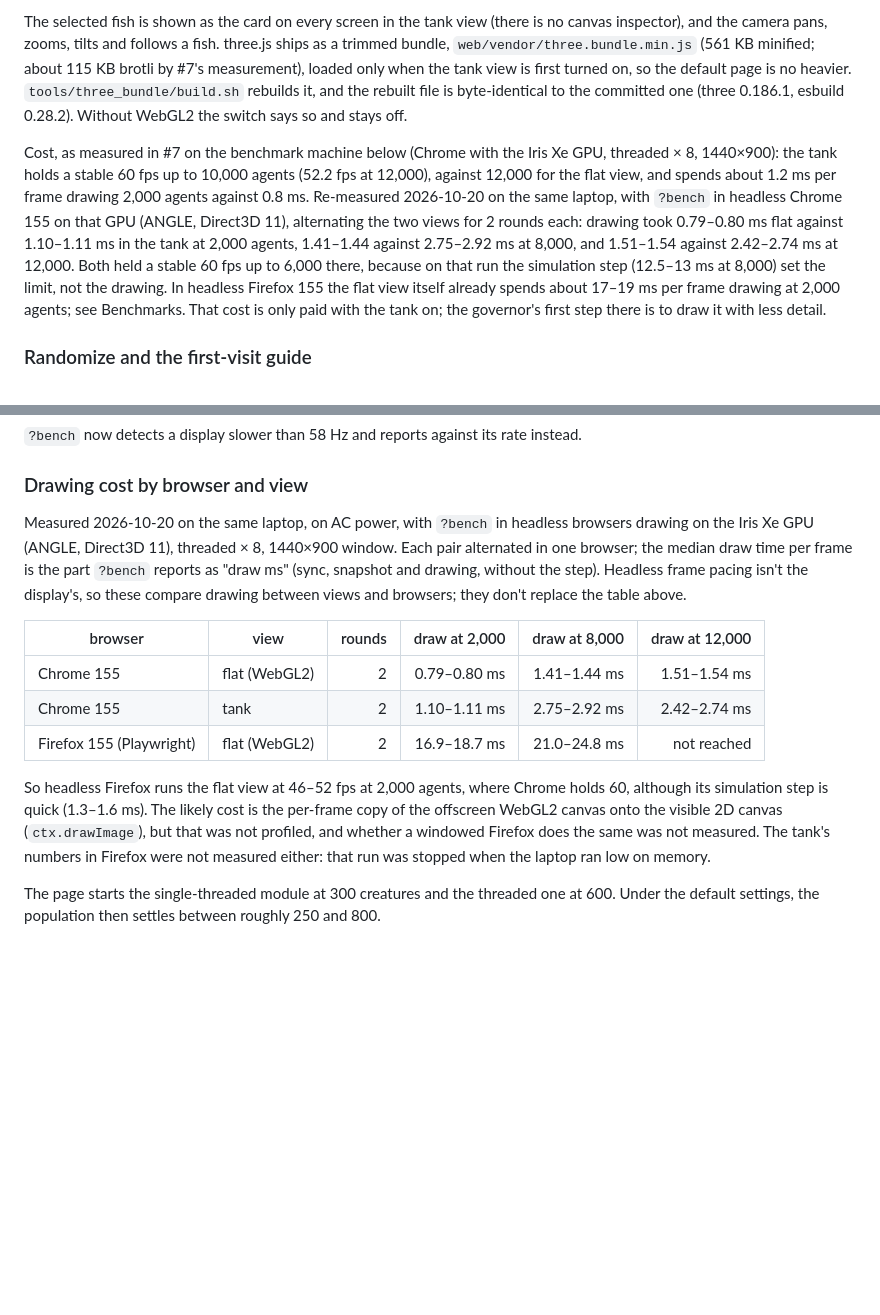
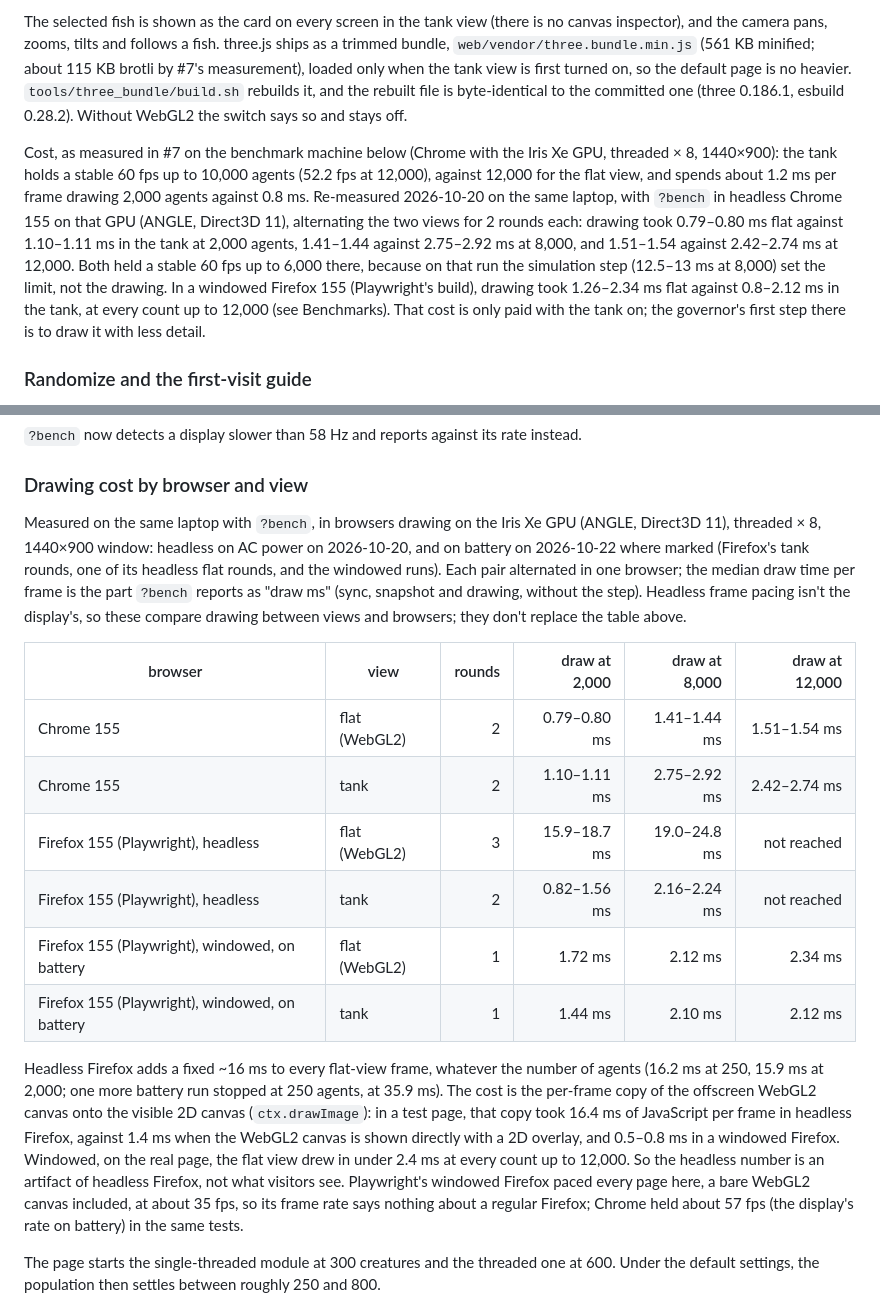
Before and after one commit to HaritMT25/evo_boids, a Markdown page: README.md, 2 parts joined by grey strips. Drawn GitHub-style; blank space fills up the shorter version.

Commit message:
README: Firefox's slow flat view is a headless artifact
Measured it: headless Firefox adds a fixed ~16 ms to every flat-view frame
(16.2 ms at 250 agents, 15.9 ms at 2,000), and a test page puts it on the
per-frame drawImage copy of the WebGL2 layer (16.4 ms headless, 1.4 ms with
the WebGL2 canvas shown directly, 0.5-0.8 ms in a windowed Firefox). On the
real page in a windowed Firefox the flat view draws in 1.3-2.3 ms and the
tank in 0.8-2.1 ms up to 12,000 agents. Added the Firefox tank rows and
the windowed runs (on battery) to the table, and said so in the tank
section.

Co-Authored-By: Claude Opus 5.5 <noreply@anthropic.com>

```diff
--- a/README.md
+++ b/README.md
@@ -134,7 +134,7 @@ A switch in the settings' Run tab (or `?view=3d`) draws the same world as a shal
 
 The selected fish is shown as the card on every screen in the tank view (there is no canvas inspector), and the camera pans, zooms, tilts and follows a fish. three.js ships as a trimmed bundle, `web/vendor/three.bundle.min.js` (561 KB minified; about 115 KB brotli by #7's measurement), loaded only when the tank view is first turned on, so the default page is no heavier. `tools/three_bundle/build.sh` rebuilds it, and the rebuilt file is byte-identical to the committed one (three 0.186.1, esbuild 0.28.2). Without WebGL2 the switch says so and stays off.
 
-Cost, as measured in #7 on the benchmark machine below (Chrome with the Iris Xe GPU, threaded × 8, 1440×900): the tank holds a stable 60 fps up to 10,000 agents (52.2 fps at 12,000), against 12,000 for the flat view, and spends about 1.2 ms per frame drawing 2,000 agents against 0.8 ms. Re-measured 2026-10-20 on the same laptop, with `?bench` in headless Chrome 155 on that GPU (ANGLE, Direct3D 11), alternating the two views for 2 rounds each: drawing took 0.79–0.80 ms flat against 1.10–1.11 ms in the tank at 2,000 agents, 1.41–1.44 against 2.75–2.92 ms at 8,000, and 1.51–1.54 against 2.42–2.74 ms at 12,000. Both held a stable 60 fps up to 6,000 there, because on that run the simulation step (12.5–13 ms at 8,000) set the limit, not the drawing. In headless Firefox 155 the flat view itself already spends about 17–19 ms per frame drawing at 2,000 agents; see Benchmarks. That cost is only paid with the tank on; the governor's first step there is to draw it with less detail.
+Cost, as measured in #7 on the benchmark machine below (Chrome with the Iris Xe GPU, threaded × 8, 1440×900): the tank holds a stable 60 fps up to 10,000 agents (52.2 fps at 12,000), against 12,000 for the flat view, and spends about 1.2 ms per frame drawing 2,000 agents against 0.8 ms. Re-measured 2026-10-20 on the same laptop, with `?bench` in headless Chrome 155 on that GPU (ANGLE, Direct3D 11), alternating the two views for 2 rounds each: drawing took 0.79–0.80 ms flat against 1.10–1.11 ms in the tank at 2,000 agents, 1.41–1.44 against 2.75–2.92 ms at 8,000, and 1.51–1.54 against 2.42–2.74 ms at 12,000. Both held a stable 60 fps up to 6,000 there, because on that run the simulation step (12.5–13 ms at 8,000) set the limit, not the drawing. In a windowed Firefox 155 (Playwright's build), drawing took 1.26–2.34 ms flat against 0.8–2.12 ms in the tank, at every count up to 12,000 (see Benchmarks). That cost is only paid with the tank on; the governor's first step there is to draw it with less detail.
 
 ### Randomize and the first-visit guide
 
@@ -259,15 +259,18 @@ A repeat on AC power is not in the table, because the display refreshed at about
 
 ### Drawing cost by browser and view
 
-Measured 2026-10-20 on the same laptop, on AC power, with `?bench` in headless browsers drawing on the Iris Xe GPU (ANGLE, Direct3D 11), threaded × 8, 1440×900 window. Each pair alternated in one browser; the median draw time per frame is the part `?bench` reports as "draw ms" (sync, snapshot and drawing, without the step). Headless frame pacing isn't the display's, so these compare drawing between views and browsers; they don't replace the table above.
+Measured on the same laptop with `?bench`, in browsers drawing on the Iris Xe GPU (ANGLE, Direct3D 11), threaded × 8, 1440×900 window: headless on AC power on 2026-10-20, and on battery on 2026-10-22 where marked (Firefox's tank rounds, one of its headless flat rounds, and the windowed runs). Each pair alternated in one browser; the median draw time per frame is the part `?bench` reports as "draw ms" (sync, snapshot and drawing, without the step). Headless frame pacing isn't the display's, so these compare drawing between views and browsers; they don't replace the table above.
 
 | browser | view | rounds | draw at 2,000 | draw at 8,000 | draw at 12,000 |
 |---|---|---:|---:|---:|---:|
 | Chrome 155 | flat (WebGL2) | 2 | 0.79–0.80 ms | 1.41–1.44 ms | 1.51–1.54 ms |
 | Chrome 155 | tank | 2 | 1.10–1.11 ms | 2.75–2.92 ms | 2.42–2.74 ms |
-| Firefox 155 (Playwright) | flat (WebGL2) | 2 | 16.9–18.7 ms | 21.0–24.8 ms | not reached |
+| Firefox 155 (Playwright), headless | flat (WebGL2) | 3 | 15.9–18.7 ms | 19.0–24.8 ms | not reached |
+| Firefox 155 (Playwright), headless | tank | 2 | 0.82–1.56 ms | 2.16–2.24 ms | not reached |
+| Firefox 155 (Playwright), windowed, on battery | flat (WebGL2) | 1 | 1.72 ms | 2.12 ms | 2.34 ms |
+| Firefox 155 (Playwright), windowed, on battery | tank | 1 | 1.44 ms | 2.10 ms | 2.12 ms |
 
-So headless Firefox runs the flat view at 46–52 fps at 2,000 agents, where Chrome holds 60, although its simulation step is quick (1.3–1.6 ms). The likely cost is the per-frame copy of the offscreen WebGL2 canvas onto the visible 2D canvas (`ctx.drawImage`), but that was not profiled, and whether a windowed Firefox does the same was not measured. The tank's numbers in Firefox were not measured either: that run was stopped when the laptop ran low on memory.
+Headless Firefox adds a fixed ~16 ms to every flat-view frame, whatever the number of agents (16.2 ms at 250, 15.9 ms at 2,000; one more battery run stopped at 250 agents, at 35.9 ms). The cost is the per-frame copy of the offscreen WebGL2 canvas onto the visible 2D canvas (`ctx.drawImage`): in a test page, that copy took 16.4 ms of JavaScript per frame in headless Firefox, against 1.4 ms when the WebGL2 canvas is shown directly with a 2D overlay, and 0.5–0.8 ms in a windowed Firefox. Windowed, on the real page, the flat view drew in under 2.4 ms at every count up to 12,000. So the headless number is an artifact of headless Firefox, not what visitors see. Playwright's windowed Firefox paced every page here, a bare WebGL2 canvas included, at about 35 fps, so its frame rate says nothing about a regular Firefox; Chrome held about 57 fps (the display's rate on battery) in the same tests.
 
 The page starts the single-threaded module at 300 creatures and the threaded one at 600. Under the default settings, the population then settles between roughly 250 and 800.
 
```
